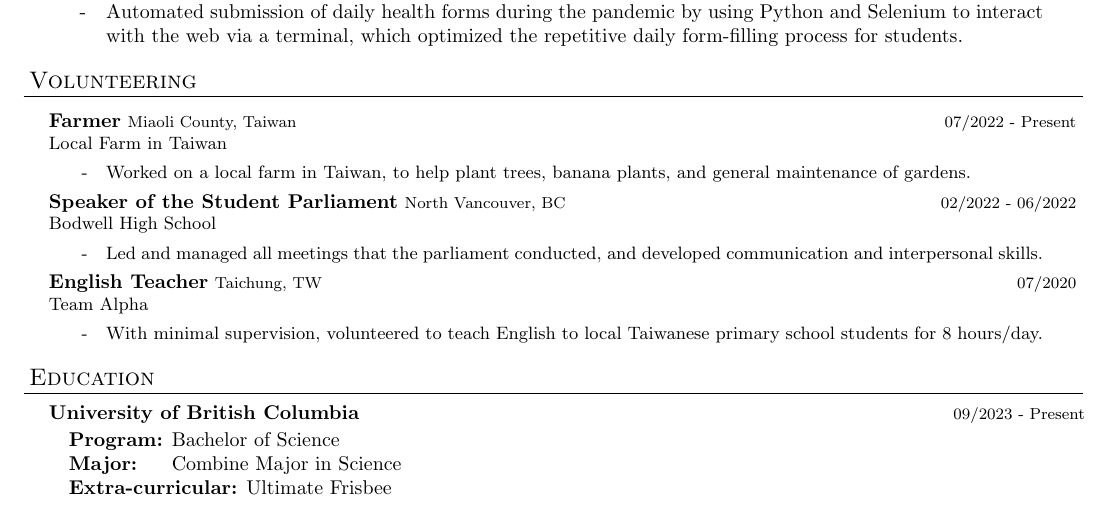
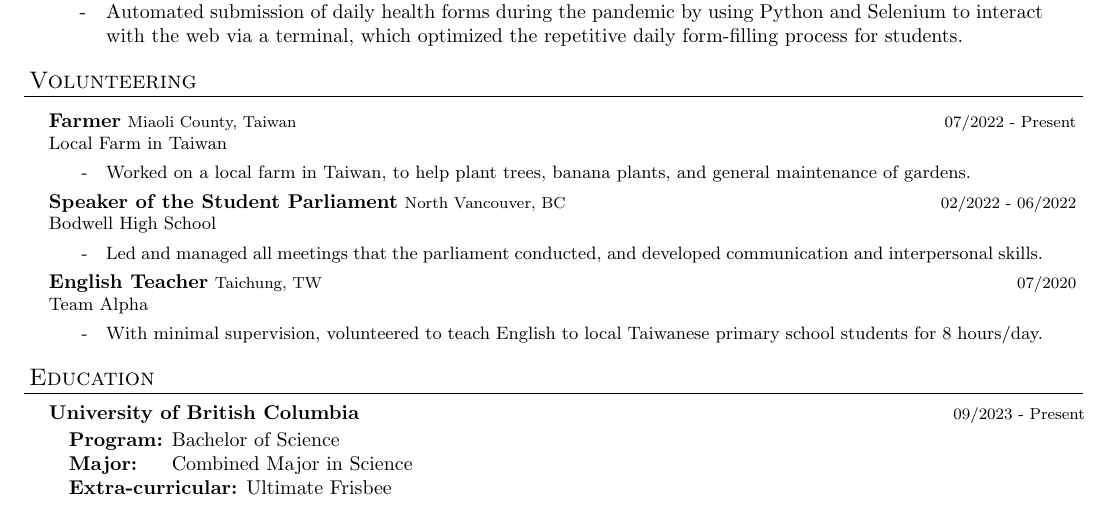
Before and after one commit to DHSYan/Resume, a LaTeX CV (Resume.tex): part of the page, cut so that both start at the same text. Compiled offline with pdfLaTeX.

Commit message:
Typo in Program Name

```diff
--- a/Resume.tex
+++ b/Resume.tex
@@ -226,7 +226,7 @@ urlcolor=MyDarkBlue}
   \begin{resume_subsection}[09/2023 - Present]{University of British Columbia}
     \begin{nospacetabbing}
       \textbf{Program:} \= Bachelor of Science\\*
-      \textbf{Major:} \> Combine Major in Science \\*
+      \textbf{Major:} \> Combined Major in Science \\*
       % \textbf{Courses:} \>Advanced Data Structures \& Algorithm, Advanced Designing Functional Programs.
       %                   \\*\> Tools and Techniques for Software Development, Linear Algebra 1.\\*
       % \textbf{Awards:} \> President's Scholarship\\*
```
